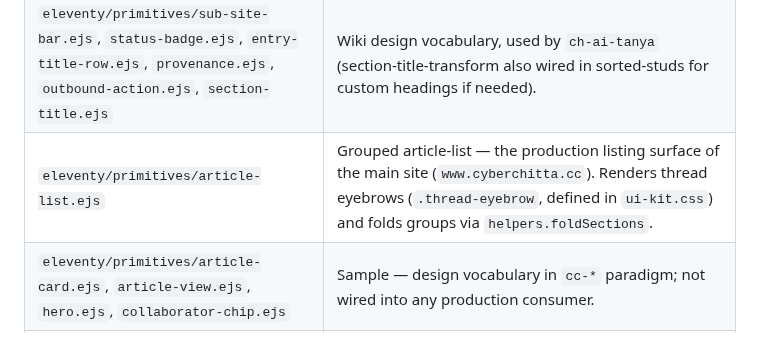
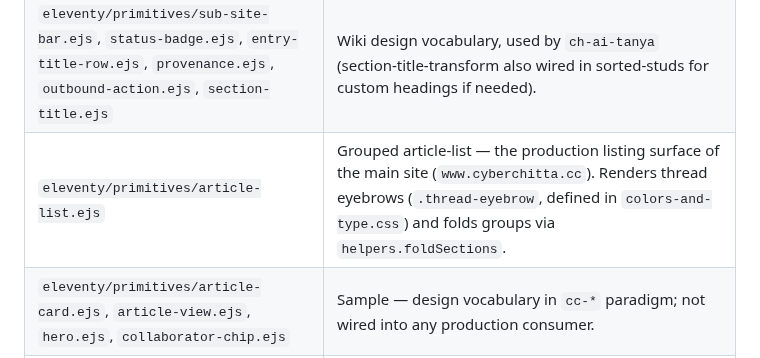
Before and after one commit to cyberchitta/supramental-gold, a Markdown page: CLAUDE.md, the part around the change. GitHub-like rendering.

Commit message:
docs: .thread-eyebrow lives in colors-and-type.css, not ui-kit.css
Co-authored-by: Claude Opus 5.5 <claude-opus-5.5@claude-cli>

```diff
--- a/CLAUDE.md
+++ b/CLAUDE.md
@@ -48,7 +48,7 @@ public repo.)
 | `eleventy/primitives/chrome.ejs` | Forwards `brandLogoUrl` to `header`. Hardcodes `mainSiteUrl: https://www.cyberchitta.cc` for sub-sites. |
 | `eleventy/primitives/footer.ejs` | Accepts `mainSiteUrl`. |
 | `eleventy/primitives/sub-site-bar.ejs`, `status-badge.ejs`, `entry-title-row.ejs`, `provenance.ejs`, `outbound-action.ejs`, `section-title.ejs` | Wiki design vocabulary, used by `ch-ai-tanya` (section-title-transform also wired in sorted-studs for custom headings if needed). |
-| `eleventy/primitives/article-list.ejs` | Grouped article-list — the production listing surface of the main site (`www.cyberchitta.cc`). Renders thread eyebrows (`.thread-eyebrow`, defined in `ui-kit.css`) and folds groups via `helpers.foldSections`. |
+| `eleventy/primitives/article-list.ejs` | Grouped article-list — the production listing surface of the main site (`www.cyberchitta.cc`). Renders thread eyebrows (`.thread-eyebrow`, defined in `colors-and-type.css`) and folds groups via `helpers.foldSections`. |
 | `eleventy/primitives/article-card.ejs`, `article-view.ejs`, `hero.ejs`, `collaborator-chip.ejs` | Sample — design vocabulary in `cc-*` paradigm; not wired into any production consumer. |
 | `eleventy/layouts/base-chrome.ejs` | Shared article-fidelity head/body chrome. Consumer's `_includes/layouts/base.ejs` is a thin shim: sets `permalink` frontmatter, then `<%- include('layouts/base-chrome') %>`. Used by the main site and `sorted-studs/subsite/`. |
 | `eleventy/layouts/article-body.ejs` | Shared article shell — `<article>` with byline header, content section, and footer (update history, X conversation link, CTA). Consumer's `_includes/layouts/article.ejs` is a thin shim: sets `layout: layouts/base` + `ogType: article`, then `<%- include('layouts/article-body') %>`. Byline and footer blocks gate on optional locals so sub-sites can opt out. |
```
